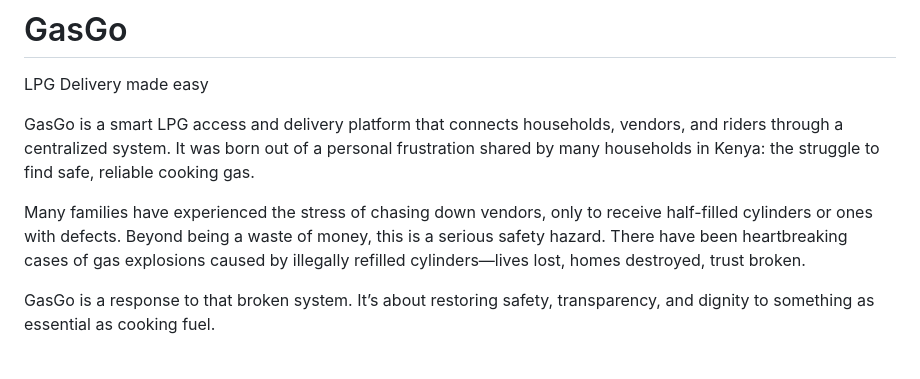
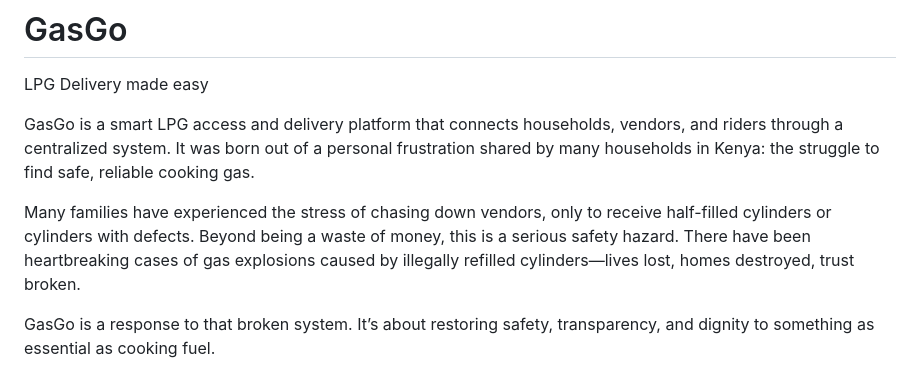
Before and after one commit to Flora72/GasGo, a Markdown page: README.md, the part around the change. Drawn GitHub-style.

```diff
--- a/README.md
+++ b/README.md
@@ -3,7 +3,7 @@ LPG Delivery made easy
 
 GasGo is a smart LPG access and delivery platform that connects households, vendors, and riders through a centralized system. It was born out of a personal frustration shared by many households in Kenya: the struggle to find safe, reliable cooking gas.
 
-Many families have experienced the stress of chasing down vendors, only to receive half-filled cylinders or ones with defects. Beyond being a waste of money, this is a serious safety hazard. There have been heartbreaking cases of gas explosions caused by illegally refilled cylinders—lives lost, homes destroyed, trust broken.
+Many families have experienced the stress of chasing down vendors, only to receive half-filled cylinders or cylinders with defects. Beyond being a waste of money, this is a serious safety hazard. There have been heartbreaking cases of gas explosions caused by illegally refilled cylinders—lives lost, homes destroyed, trust broken.
 
 GasGo is a response to that broken system. It’s about restoring safety, transparency, and dignity to something as essential as cooking fuel.
 
```
